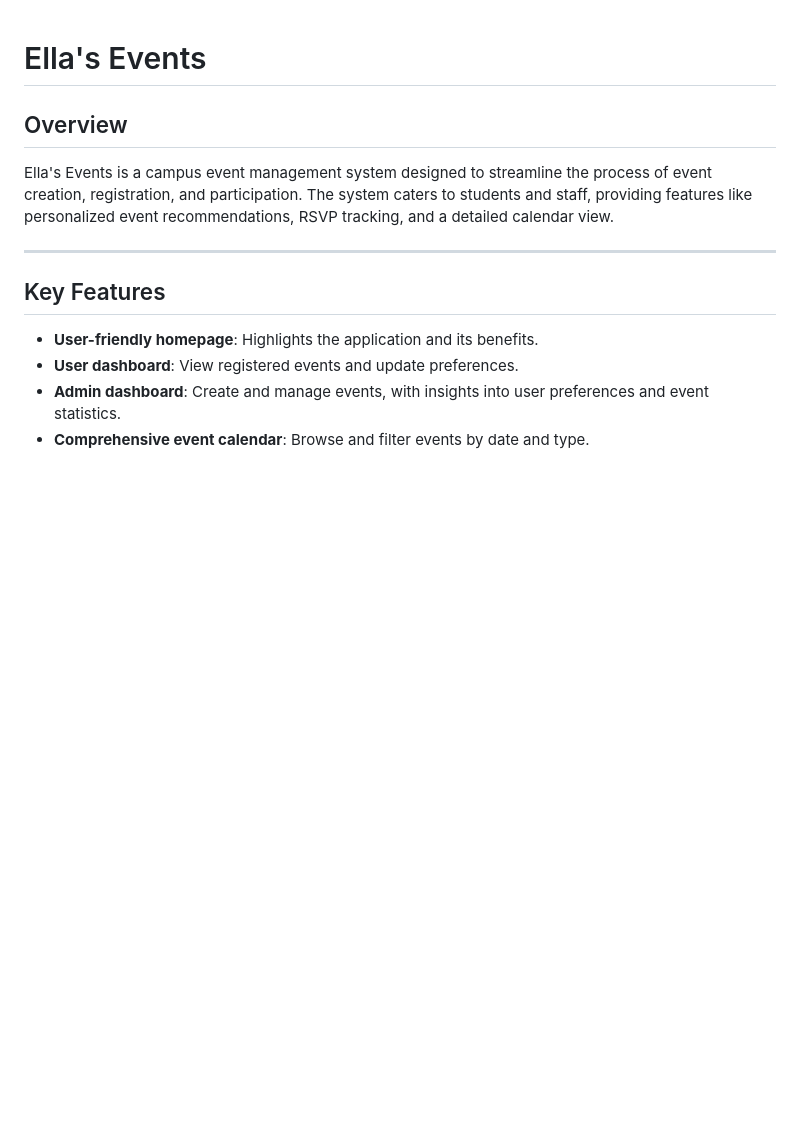
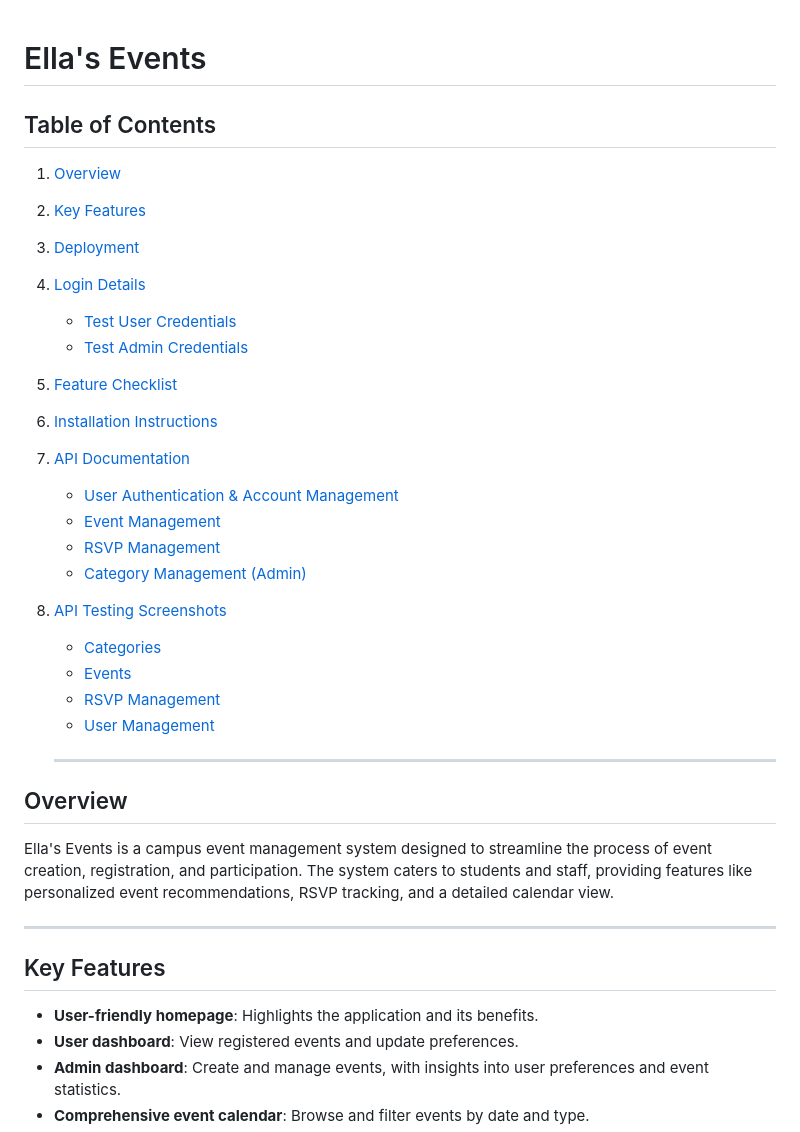
Before and after one commit to EllatheStarr/Ella-s-Campus-Events, a Markdown page: README.md, the part around the change. Rendered like a GitHub page; blank space fills up the shorter version.

Commit message:
Updated README.md with Table of Contents and API details

```diff
--- a/README.md
+++ b/README.md
@@ -1,4 +1,27 @@
 # Ella's Events
+
+
+## Table of Contents
+1. [Overview](#overview)
+2. [Key Features](#key-features)
+3. [Deployment](#deployment)
+4. [Login Details](#login-details)
+   - [Test User Credentials](#test-user-credentials)
+   - [Test Admin Credentials](#test-admin-credentials)
+5. [Feature Checklist](#feature-checklist)
+6. [Installation Instructions](#installation-instructions)
+7. [API Documentation](#api-documentation)
+   - [User Authentication & Account Management](#user-authentication--account-management)
+   - [Event Management](#event-management)
+   - [RSVP Management](#rsvp-management)
+   - [Category Management (Admin)](#category-management-admin)
+8. [API Testing Screenshots](#api-testing-screenshots)
+   - [Categories](#categories)
+   - [Events](#events)
+   - [RSVP Management](#rsvp-management-1)
+   - [User Management](#user-management)
+
+   ---
 
 ## Overview
 Ella's Events is a campus event management system designed to streamline the process of event creation, registration, and participation. The system caters to students and staff, providing features like personalized event recommendations, RSVP tracking, and a detailed calendar view.
```
